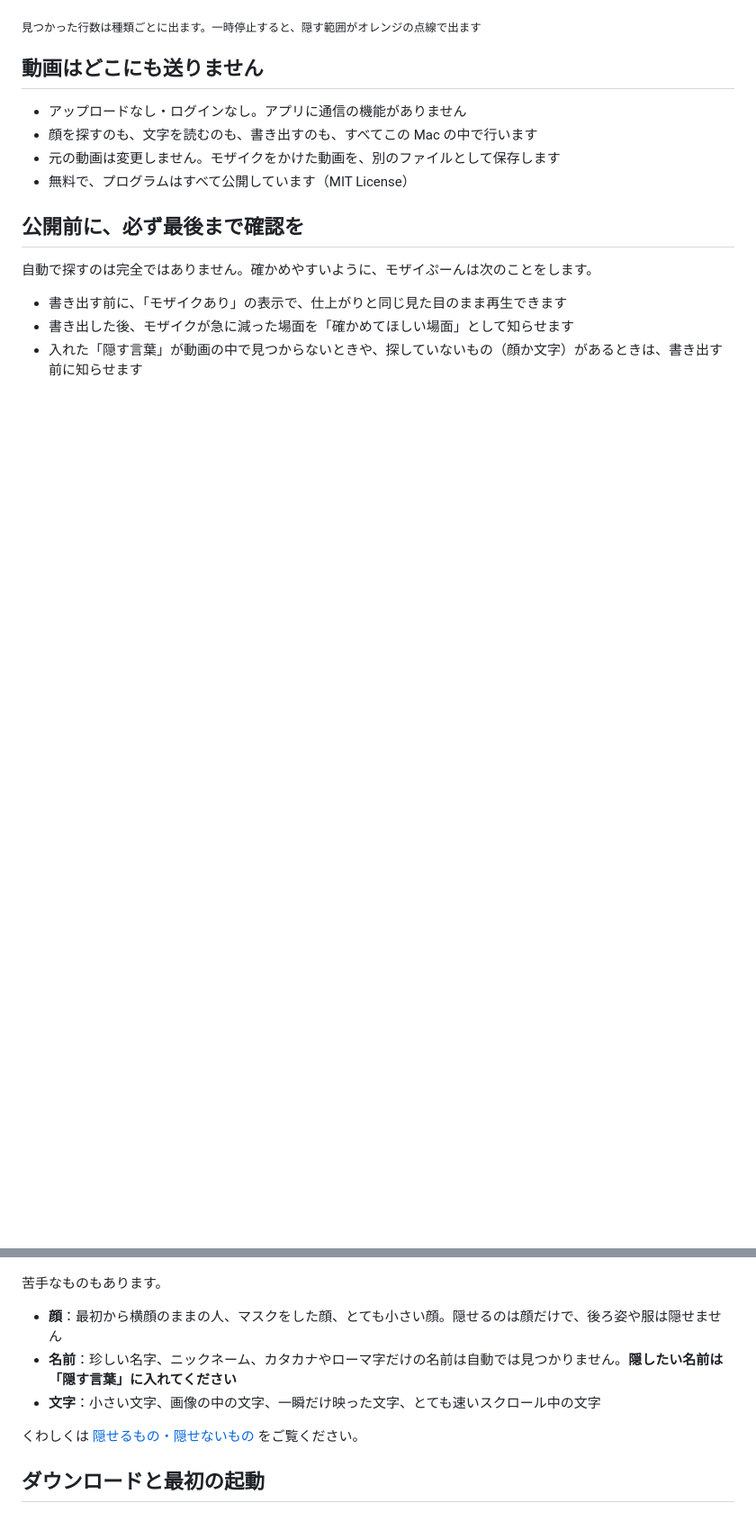
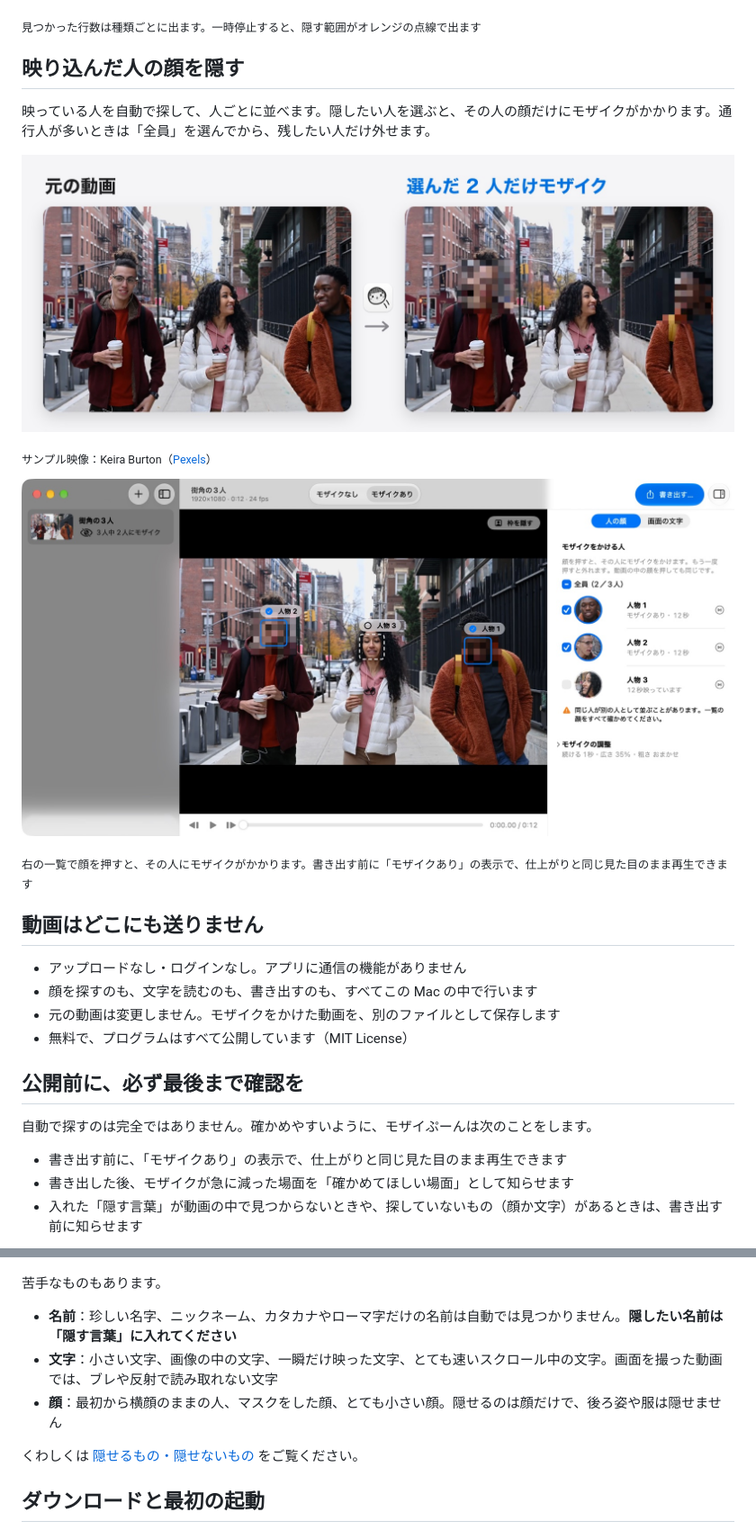
Before and after one commit to mhimt-lab/mozaipoon, a Markdown page: README.md, 2 parts joined by grey strips. Shown at 90% size. Drawn GitHub-style; pictures changed too: docs/images/faces.jpg (added); blank space fills up the shorter version.

```diff
--- a/README.md
+++ b/README.md
@@ -52,6 +52,18 @@
 ![「画面の文字」の画面。自動で隠す種類と見つかった行数、隠す言葉の欄。プレビューでは隠す範囲がオレンジの点線で出る](docs/images/text.png)
 
 <sub>見つかった行数は種類ごとに出ます。一時停止すると、隠す範囲がオレンジの点線で出ます</sub>
+
+## 映り込んだ人の顔を隠す
+
+映っている人を自動で探して、人ごとに並べます。隠したい人を選ぶと、その人の顔だけにモザイクがかかります。通行人が多いときは「全員」を選んでから、残したい人だけ外せます。
+
+![左が元の動画、右が書き出した動画。選んだ 2 人の顔だけにモザイクがかかり、真ん中の人はそのまま](docs/images/faces.jpg)
+
+<sub>サンプル映像：Keira Burton（[Pexels](https://www.pexels.com/video/people-walking-on-a-sidewalk-6146486/)）</sub>
+
+![アプリの画面。右の一覧で人物 1 と人物 2 を選ぶと、動画の中の 2 人の顔にモザイクがかかる](docs/images/app.jpg)
+
+<sub>右の一覧で顔を押すと、その人にモザイクがかかります。書き出す前に「モザイクあり」の表示で、仕上がりと同じ見た目のまま再生できます</sub>
 
 ## 動画はどこにも送りません
 
@@ -74,9 +86,9 @@
 
 苦手なものもあります。
 
+- **名前**：珍しい名字、ニックネーム、カタカナやローマ字だけの名前は自動では見つかりません。**隠したい名前は「隠す言葉」に入れてください**
+- **文字**：小さい文字、画像の中の文字、一瞬だけ映った文字、とても速いスクロール中の文字。画面を撮った動画では、ブレや反射で読み取れない文字
 - **顔**：最初から横顔のままの人、マスクをした顔、とても小さい顔。隠せるのは顔だけで、後ろ姿や服は隠せません
-- **名前**：珍しい名字、ニックネーム、カタカナやローマ字だけの名前は自動では見つかりません。**隠したい名前は「隠す言葉」に入れてください**
-- **文字**：小さい文字、画像の中の文字、一瞬だけ映った文字、とても速いスクロール中の文字
 
 くわしくは [隠せるもの・隠せないもの](docs/LIMITATIONS.md) をご覧ください。
 
```
Also changed, not shown: other parts of README.md (+18 -18 lines), docs/LIMITATIONS.md (+1 -0 lines), docs/images/hero.jpg.
